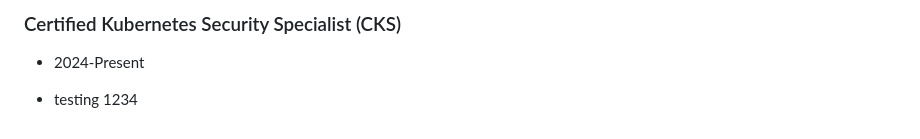
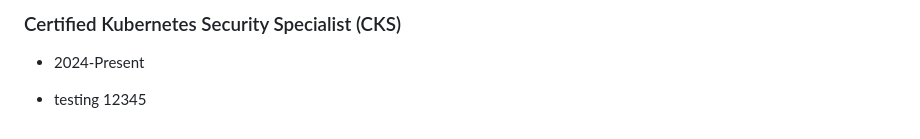
Before and after one commit to x86txt/x86txt.github.io, a Markdown page: resume.md, the part around the change. Drawn GitHub-style.

Commit message:
chore: Update resume testing to 12345

```diff
--- a/resume.md
+++ b/resume.md
@@ -117,4 +117,4 @@ subject: 'Subject'
 ### Certified Kubernetes Security Specialist (CKS)
 - 2024-Present
 
-- testing 1234
+- testing 12345
```
